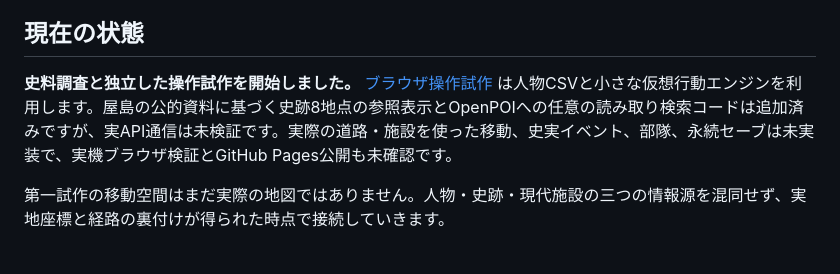
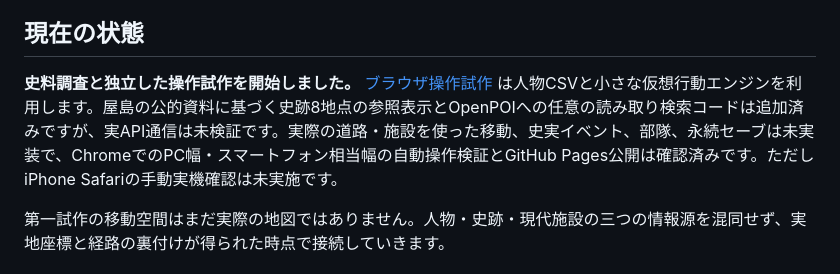
Before and after one commit to yama-books/genpei-sandbox, a Markdown page: README.md, the part around the change. Drawn GitHub-style.

Commit message:
docs: correct stale launch status after verified Pages deployment

```diff
--- a/README.md
+++ b/README.md
@@ -50,7 +50,7 @@
 
 ## 現在の状態
 
-**史料調査と独立した操作試作を開始しました。** [ブラウザ操作試作](prototype/) は人物CSVと小さな仮想行動エンジンを利用します。屋島の公的資料に基づく史跡8地点の参照表示とOpenPOIへの任意の読み取り検索コードは追加済みですが、実API通信は未検証です。実際の道路・施設を使った移動、史実イベント、部隊、永続セーブは未実装で、実機ブラウザ検証とGitHub Pages公開も未確認です。
+**史料調査と独立した操作試作を開始しました。** [ブラウザ操作試作](prototype/) は人物CSVと小さな仮想行動エンジンを利用します。屋島の公的資料に基づく史跡8地点の参照表示とOpenPOIへの任意の読み取り検索コードは追加済みですが、実API通信は未検証です。実際の道路・施設を使った移動、史実イベント、部隊、永続セーブは未実装で、ChromeでのPC幅・スマートフォン相当幅の自動操作検証とGitHub Pages公開は確認済みです。ただしiPhone Safariの手動実機確認は未実施です。
 
 第一試作の移動空間はまだ実際の地図ではありません。人物・史跡・現代施設の三つの情報源を混同せず、実地座標と経路の裏付けが得られた時点で接続していきます。
 
```
